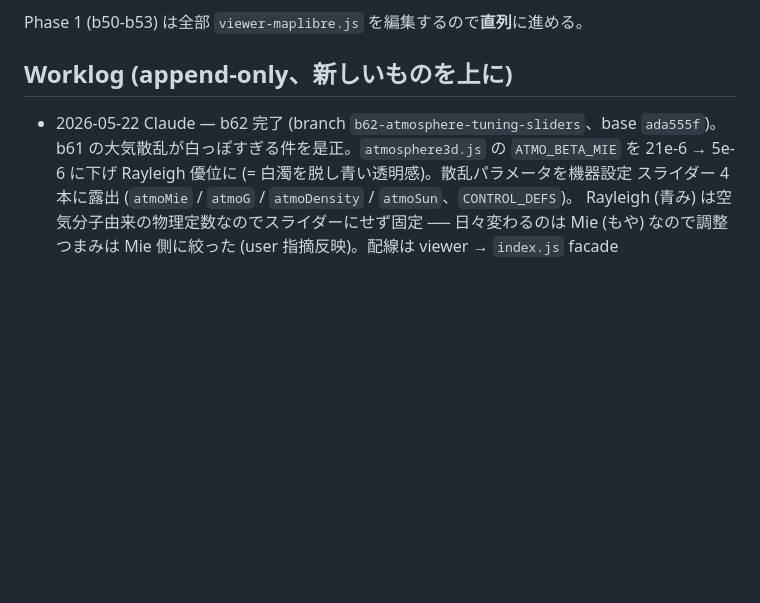
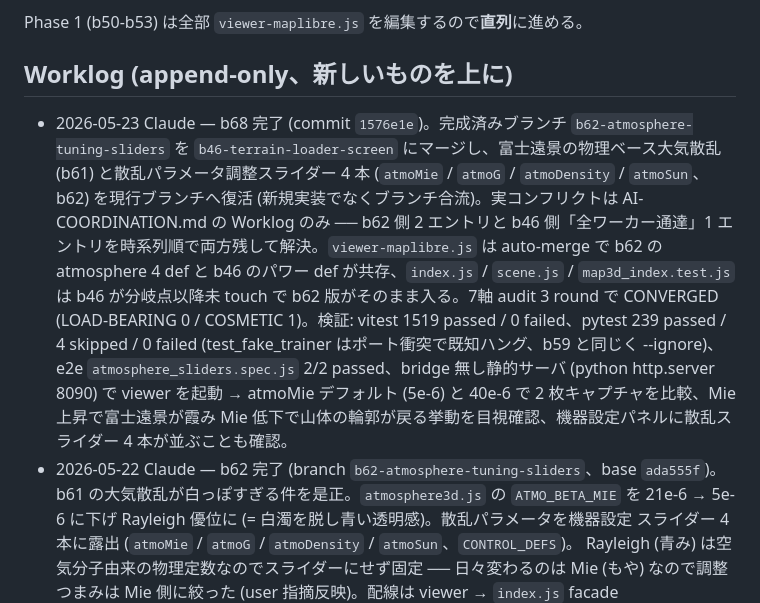
Before and after one commit to YuujiKamura/fujihc-trainer, a Markdown page: AI-COORDINATION.md, the part around the change. GitHub-like rendering; blank space fills up the shorter version.

Commit message:
docs(b68): AI-COORDINATION の Worklog に b68 完了を追記
Co-Authored-By: Claude Opus 4.7 <noreply@anthropic.com>

```diff
--- a/AI-COORDINATION.md
+++ b/AI-COORDINATION.md
@@ -63,6 +63,7 @@ Phase 1 (b50-b53) は全部 `viewer-maplibre.js` を編集するので**直列**
 
 ## Worklog (append-only、新しいものを上に)
 
+- 2026-05-23 Claude — b68 完了 (commit `1576e1e`)。完成済みブランチ `b62-atmosphere-tuning-sliders` を `b46-terrain-loader-screen` にマージし、富士遠景の物理ベース大気散乱 (b61) と散乱パラメータ調整スライダー 4 本 (`atmoMie` / `atmoG` / `atmoDensity` / `atmoSun`、b62) を現行ブランチへ復活 (新規実装でなくブランチ合流)。実コンフリクトは AI-COORDINATION.md の Worklog のみ ── b62 側 2 エントリと b46 側「全ワーカー通達」1 エントリを時系列順で両方残して解決。`viewer-maplibre.js` は auto-merge で b62 の atmosphere 4 def と b46 のパワー def が共存、`index.js` / `scene.js` / `map3d_index.test.js` は b46 が分岐点以降未 touch で b62 版がそのまま入る。7軸 audit 3 round で CONVERGED (LOAD-BEARING 0 / COSMETIC 1)。検証: vitest 1519 passed / 0 failed、pytest 239 passed / 4 skipped / 0 failed (test_fake_trainer はポート衝突で既知ハング、b59 と同じく --ignore)、e2e `atmosphere_sliders.spec.js` 2/2 passed、bridge 無し静的サーバ (python http.server 8090) で viewer を起動 → atmoMie デフォルト (5e-6) と 40e-6 で 2 枚キャプチャを比較、Mie 上昇で富士遠景が霞み Mie 低下で山体の輪郭が戻る挙動を目視確認、機器設定パネルに散乱スライダー 4 本が並ぶことも確認。
 - 2026-05-22 Claude — b62 完了 (branch `b62-atmosphere-tuning-sliders`、base `ada555f`)。
   b61 の大気散乱が白っぽすぎる件を是正。`atmosphere3d.js` の `ATMO_BETA_MIE` を
   21e-6 → 5e-6 に下げ Rayleigh 優位に (= 白濁を脱し青い透明感)。散乱パラメータを機器設定
```
